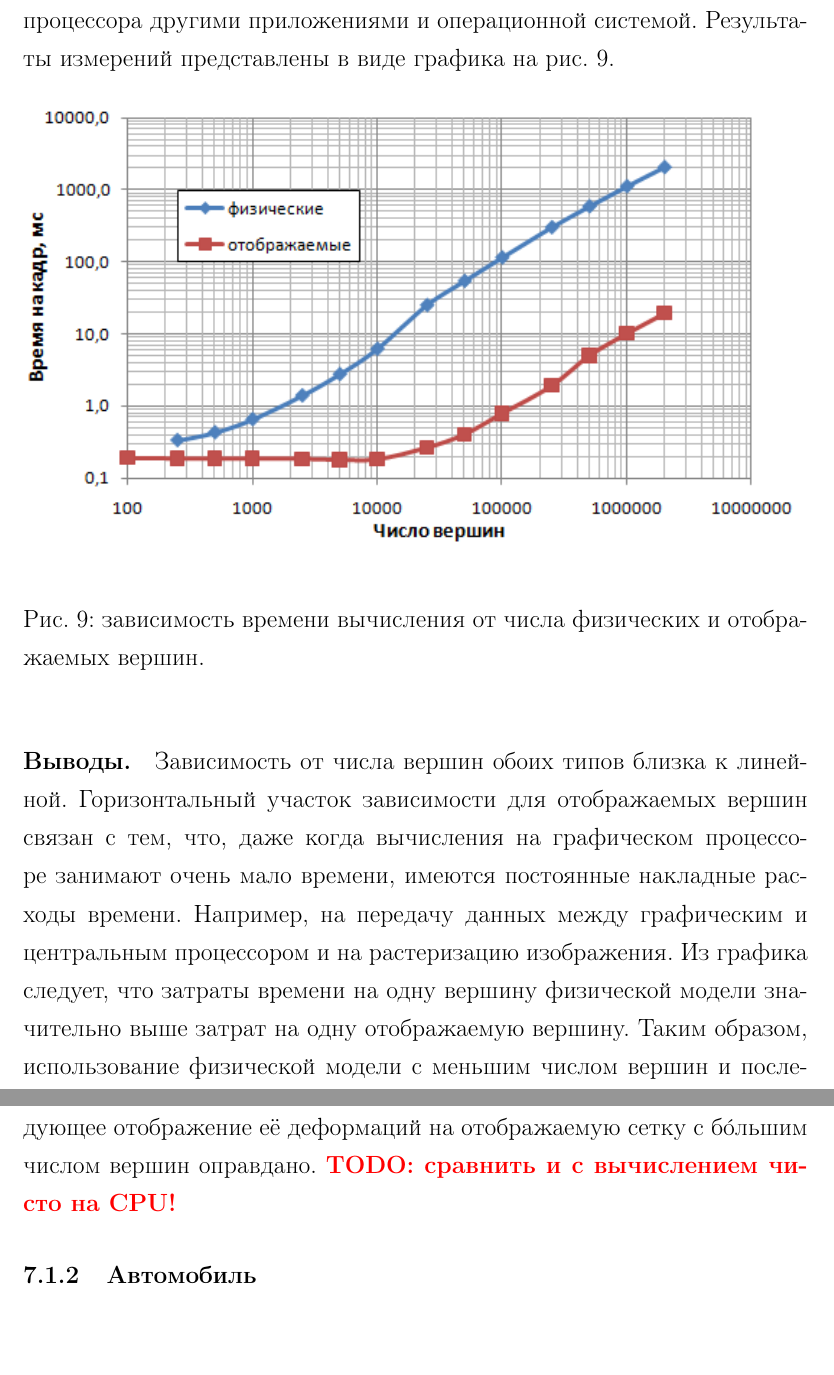
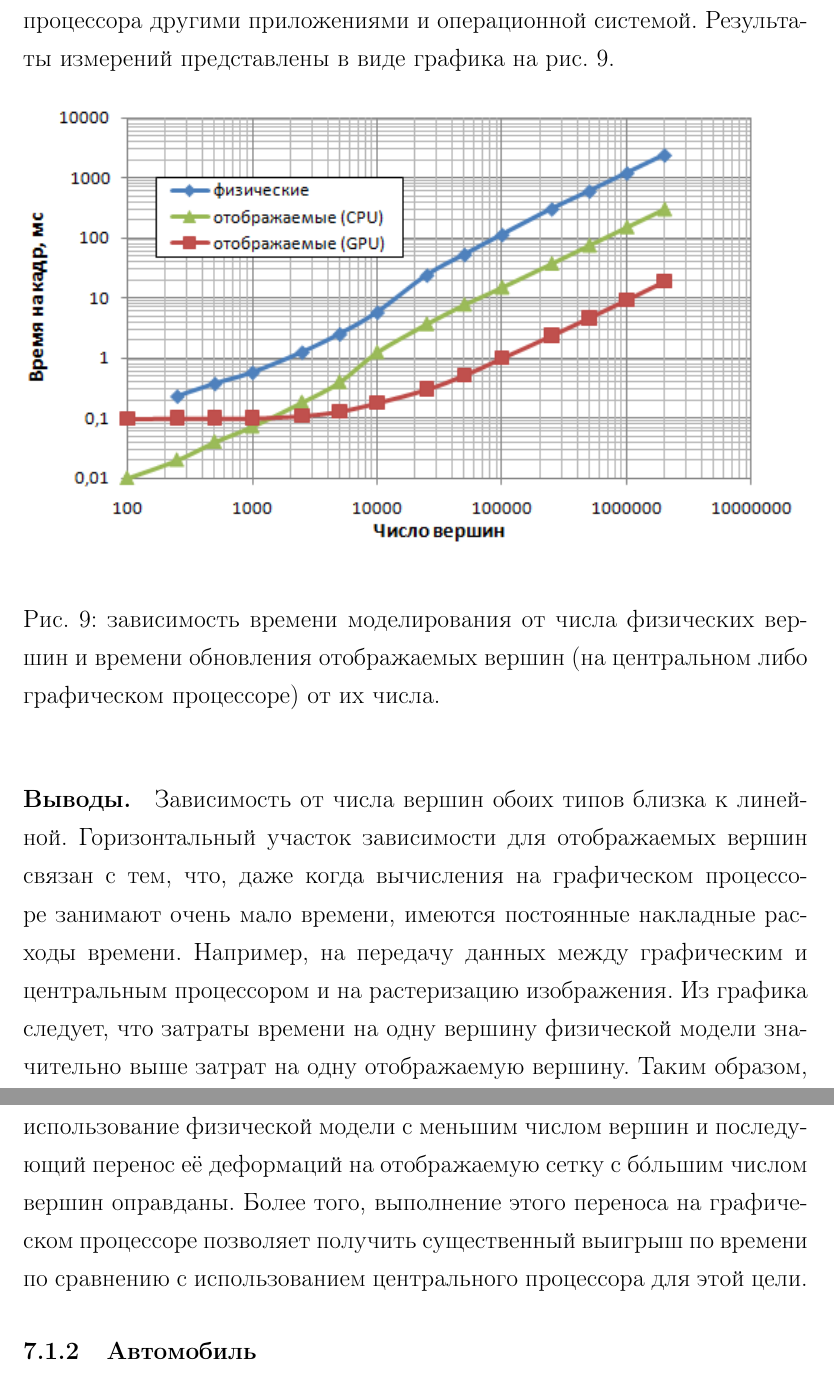
Before and after one commit to NIA/diploma, a LaTeX document (text/src/base.tex): two parts of pages 38 and 39 of 52, joined at a grey line, cut so that both start at the same text, the shorter picture padded with empty space. Compiled offline with pdfLaTeX; a missing bibliography style is replaced by a similar one.

Commit message:
Добавил на временной график кривую для обновления вершин на CPU

```diff
--- a/text/src/base.tex
+++ b/text/src/base.tex
@@ -1027,7 +1027,9 @@
         факторы, внешние по отношению к~приложению, например, загрузку процессора другими приложениями
         и операционной системой. Результаты измерений представлены в виде графика на рис.~\ref{fig:time-plot}.
 
-        \includefigure[width=1\linewidth]{зависимость времени вычисления от числа физических и отображаемых вершин.}{time-plot}
+        \includefigure[width=1\linewidth]{зависимость времени моделирования от числа физических вершин
+        и времени обновления отображаемых вершин (на центральном либо графическом процессоре) от их
+        числа.}{time-plot}
 
         % TODO сравнение CPU/GPU TODO <- вспомнить что я хотел этим сказать
         \paragraph{Выводы.} Зависимость от числа вершин обоих типов близка к линейной.
@@ -1036,9 +1038,11 @@
         постоянные накладные расходы времени. Например, на передачу данных между графическим и центральным
         процессором и на растеризацию изображения. Из графика следует, что затраты времени на
         одну вершину физической модели значительно выше затрат на одну отображаемую вершину. Таким
-        образом, использование физической модели с~меньшим числом вершин и последующее отображение
-        её деформаций на отображаемую сетку с~б\'{о}льшим числом вершин оправдано.
-        \todo{сравнить и с вычислением чисто на CPU!}
+        образом, использование физической модели с~меньшим числом вершин и последующий перенос
+        её деформаций на отображаемую сетку с~б\'{о}льшим числом вершин оправданы.
+        Более того, выполнение этого переноса на графическом процессоре позволяет получить
+        существенный выигрыш по времени по сравнению с использованием центрального процессора для
+        этой цели.
 
       \subsubsection{Автомобиль}\label{sssec:car}
 
```
Also changed, not shown: img/time-plot.png.
